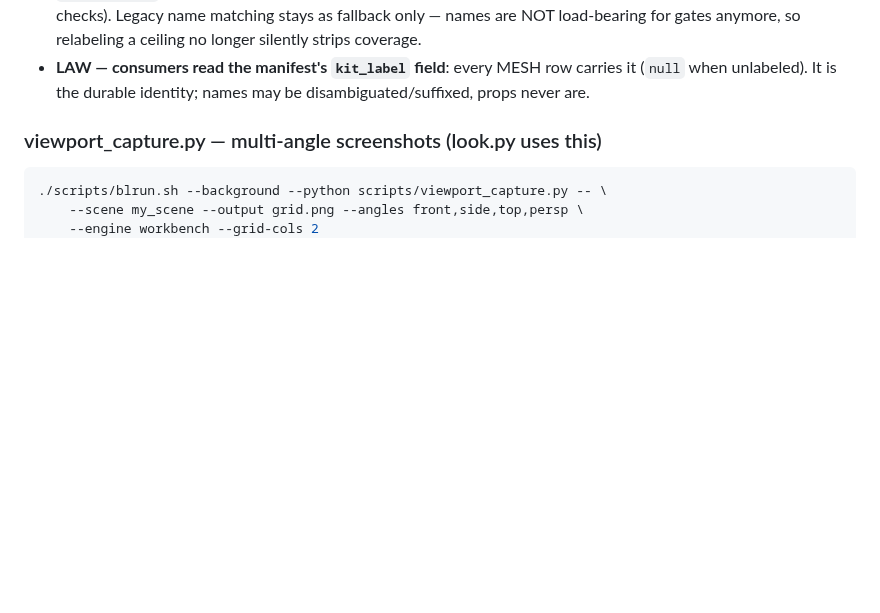
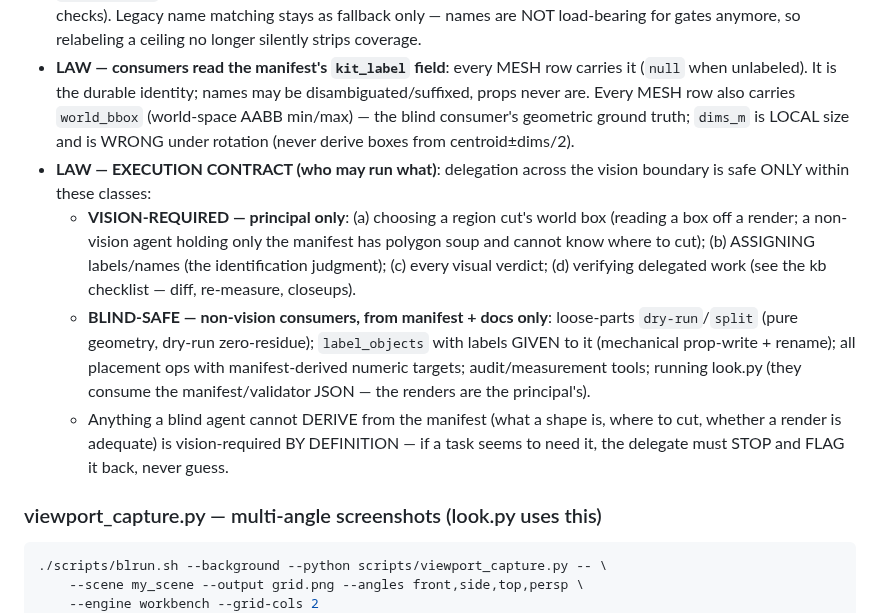
Before and after one commit to zmpc01/blender-vision-kit, a Markdown page: AGENTS.md, the part around the change. Rendered like a GitHub page; blank space fills up the shorter version.

````diff
--- a/AGENTS.md
+++ b/AGENTS.md
@@ -315,7 +315,28 @@ state (the LOOK→NAME→LABEL→LOOK→SAVE loop; see `/kb/semantic_labeling.md
   longer silently strips coverage.
 - **LAW — consumers read the manifest's `kit_label` field**: every MESH
   row carries it (`null` when unlabeled). It is the durable identity;
-  names may be disambiguated/suffixed, props never are.
+  names may be disambiguated/suffixed, props never are. Every MESH row
+  also carries `world_bbox` (world-space AABB min/max) — the blind
+  consumer's geometric ground truth; `dims_m` is LOCAL size and is
+  WRONG under rotation (never derive boxes from centroid±dims/2).
+- **LAW — EXECUTION CONTRACT (who may run what)**: delegation across
+  the vision boundary is safe ONLY within these classes:
+  - **VISION-REQUIRED — principal only**: (a) choosing a region cut's
+    world box (reading a box off a render; a non-vision agent holding
+    only the manifest has polygon soup and cannot know where to cut);
+    (b) ASSIGNING labels/names (the identification judgment);
+    (c) every visual verdict; (d) verifying delegated work (see the
+    kb checklist — diff, re-measure, closeups).
+  - **BLIND-SAFE — non-vision consumers, from manifest + docs only**:
+    loose-parts `dry-run`/`split` (pure geometry, dry-run zero-residue);
+    `label_objects` with labels GIVEN to it (mechanical prop-write +
+    rename); all placement ops with manifest-derived numeric targets;
+    audit/measurement tools; running look.py (they consume the
+    manifest/validator JSON — the renders are the principal's).
+  - Anything a blind agent cannot DERIVE from the manifest (what a
+    shape is, where to cut, whether a render is adequate) is
+    vision-required BY DEFINITION — if a task seems to need it, the
+    delegate must STOP and FLAG it back, never guess.
 
 ### viewport_capture.py — multi-angle screenshots (look.py uses this)
 ```bash
````
Also changed, not shown: kb/semantic_labeling.md (+39 -0 lines).
